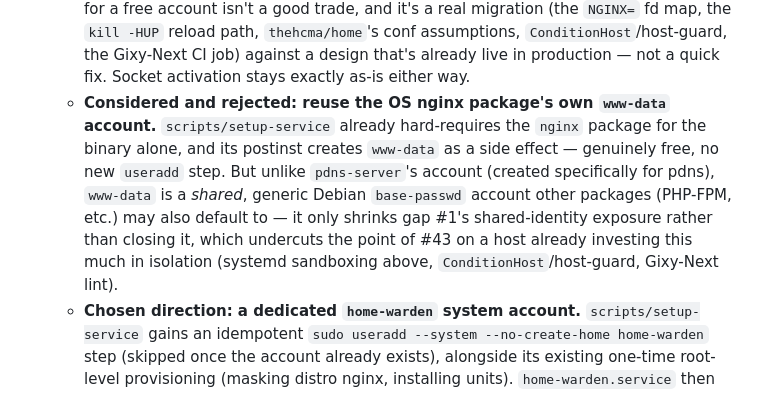
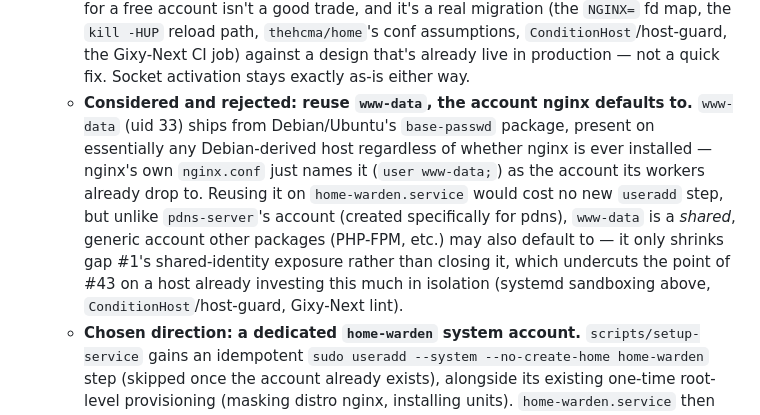
Before and after one commit to the-hcma/home-warden, a Markdown page: docs/architecture-socket-activation.md, the part around the change. GitHub-like rendering.

Commit message:
fix: correct www-data origin claim -- base-passwd, not nginx postinst
www-data (uid 33) ships from Debian/Ubuntu's base-passwd package and
is present on essentially any Debian-derived host regardless of nginx
-- nginx's own postinst doesn't create it, nginx.conf just names it as
the account workers already drop to. Verified via web search. The
prior wording contradicted itself two lines later by also correctly
calling www-data a shared base-passwd account.

```diff
--- a/docs/architecture-socket-activation.md
+++ b/docs/architecture-socket-activation.md
@@ -217,17 +217,19 @@ have to rediscover them.
       assumptions, `ConditionHost`/host-guard, the Gixy-Next CI job) against
       a design that's already live in production — not a quick fix.
       Socket activation stays exactly as-is either way.
-    - **Considered and rejected: reuse the OS nginx package's own
-      `www-data` account.** `scripts/setup-service` already hard-requires
-      the `nginx` package for the binary alone, and its postinst creates
-      `www-data` as a side effect — genuinely free, no new `useradd` step.
-      But unlike `pdns-server`'s account (created specifically for pdns),
-      `www-data` is a *shared*, generic Debian `base-passwd` account other
-      packages (PHP-FPM, etc.) may also default to — it only shrinks gap
-      #1's shared-identity exposure rather than closing it, which
-      undercuts the point of #43 on a host already investing this much in
-      isolation (systemd sandboxing above, `ConditionHost`/host-guard,
-      Gixy-Next lint).
+    - **Considered and rejected: reuse `www-data`, the account nginx
+      defaults to.** `www-data` (uid 33) ships from Debian/Ubuntu's
+      `base-passwd` package, present on essentially any Debian-derived
+      host regardless of whether nginx is ever installed — nginx's own
+      `nginx.conf` just names it (`user www-data;`) as the account its
+      workers already drop to. Reusing it on `home-warden.service` would
+      cost no new `useradd` step, but unlike `pdns-server`'s account
+      (created specifically for pdns), `www-data` is a *shared*, generic
+      account other packages (PHP-FPM, etc.) may also default to — it only
+      shrinks gap #1's shared-identity exposure rather than closing it,
+      which undercuts the point of #43 on a host already investing this
+      much in isolation (systemd sandboxing above,
+      `ConditionHost`/host-guard, Gixy-Next lint).
     - **Chosen direction: a dedicated `home-warden` system account.**
       `scripts/setup-service` gains an idempotent
       `sudo useradd --system --no-create-home home-warden` step (skipped
```
